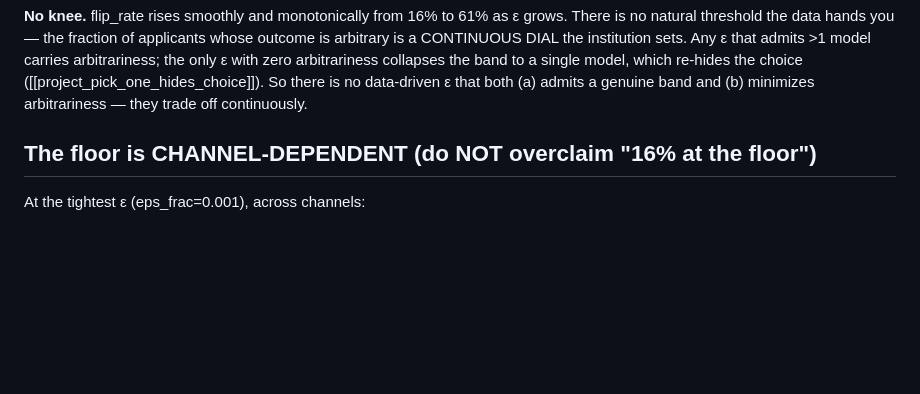
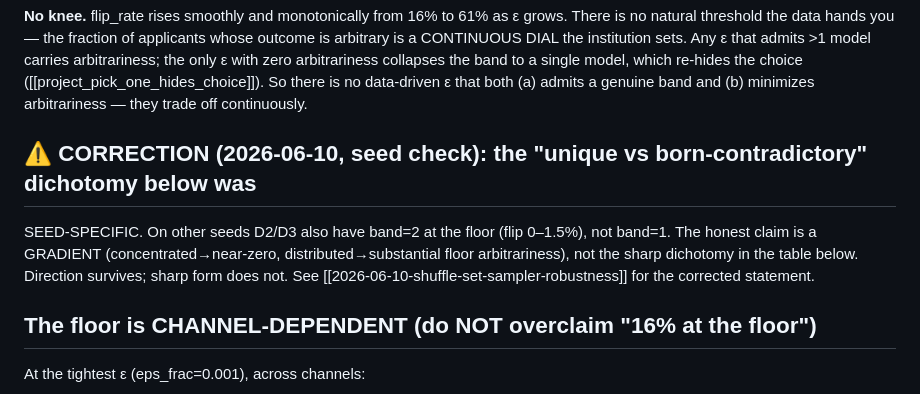
Before and after one commit to fsgeek/governance, a Markdown page: working_notes/2026-06-10-shuffle-set-epsilon-curve.md, the part around the change. Rendered like a GitHub page; blank space fills up the shorter version.

```diff
--- a/working_notes/2026-06-10-shuffle-set-epsilon-curve.md
+++ b/working_notes/2026-06-10-shuffle-set-epsilon-curve.md
@@ -21,6 +21,12 @@ CONTINUOUS DIAL the institution sets. Any ε that admits >1 model carries arbitr
 with zero arbitrariness collapses the band to a single model, which re-hides the choice
 ([[project_pick_one_hides_choice]]). So there is no data-driven ε that both (a) admits a genuine
 band and (b) minimizes arbitrariness — they trade off continuously.
+
+## ⚠ CORRECTION (2026-06-10, seed check): the "unique vs born-contradictory" dichotomy below was
+SEED-SPECIFIC. On other seeds D2/D3 also have band=2 at the floor (flip 0–1.5%), not band=1. The
+honest claim is a GRADIENT (concentrated→near-zero, distributed→substantial floor arbitrariness),
+not the sharp dichotomy in the table below. Direction survives; sharp form does not. See
+[[2026-06-10-shuffle-set-sampler-robustness]] for the corrected statement.
 
 ## The floor is CHANNEL-DEPENDENT (do NOT overclaim "16% at the floor")
 
```
Also changed, not shown: working_notes/2026-06-10-shuffle-set-sampler-robustness.md (added, +81 -0 lines).
